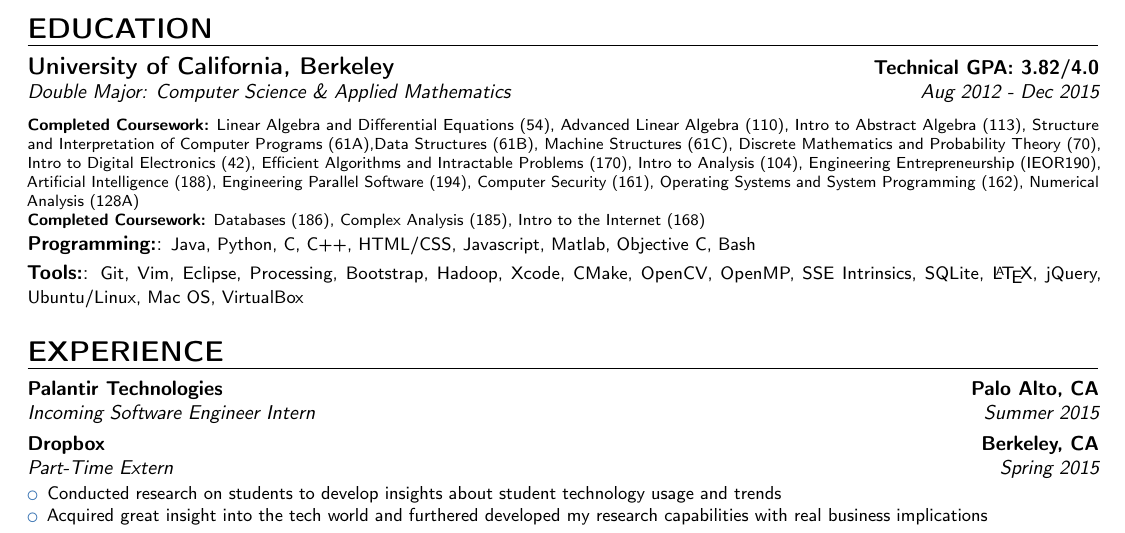
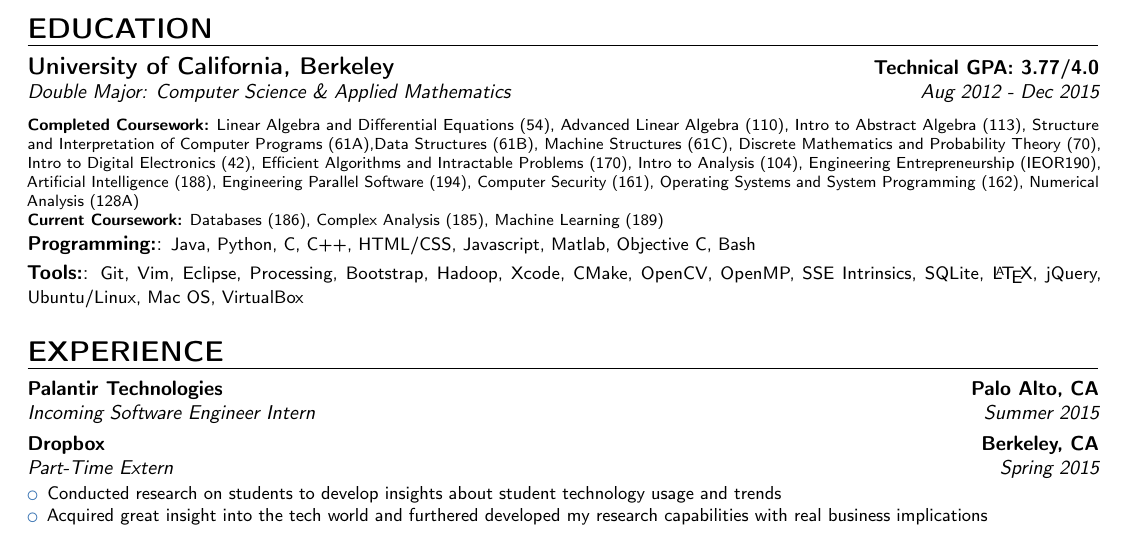
Before and after one commit to mscolnick/mscolnick.github.io, a LaTeX CV (resume_tex/resume.tex): part of the page, cut so that both start at the same text. Compiled offline with pdfLaTeX.

Commit message:
updated classes and gpa

```diff
--- a/resume_tex/resume.tex
+++ b/resume_tex/resume.tex
@@ -39,11 +39,11 @@
 
 \section{EDUCATION}
 
-\cventry{Aug 2012 - Dec 2015}{Double Major: Computer Science \& Applied Mathematics}{\large University of California, Berkeley}{Technical GPA: 3.82/4.0}{}{
+\cventry{Aug 2012 - Dec 2015}{Double Major: Computer Science \& Applied Mathematics}{\large University of California, Berkeley}{Technical GPA: 3.77/4.0}{}{
 \footnotesize{
 \vspace*{2mm}
 \textbf{Completed Coursework:} Linear Algebra and Differential Equations (54), Advanced Linear Algebra (110), Intro to Abstract Algebra (113), Structure and Interpretation of Computer Programs (61A),Data Structures (61B), Machine Structures (61C), Discrete Mathematics and Probability Theory (70), Intro to Digital Electronics (42), Efficient Algorithms and Intractable Problems (170), Intro to Analysis (104), Engineering Entrepreneurship (IEOR190), Artificial Intelligence (188), Engineering Parallel Software (194), Computer Security (161), Operating Systems and System Programming (162), Numerical Analysis (128A) \\
-\textbf{Completed Coursework:} Databases (186), Complex Analysis (185), Intro to the Internet (168)}
+\textbf{Current Coursework:} Databases (186), Complex Analysis (185), Machine Learning (189)}
 }
 
 \cvline{Programming:}{\small Java, Python, C, C++, HTML/CSS, Javascript, Matlab, Objective C, Bash}
```
Also changed, not shown: resume_tex/resume.pdf, 1 other file.
